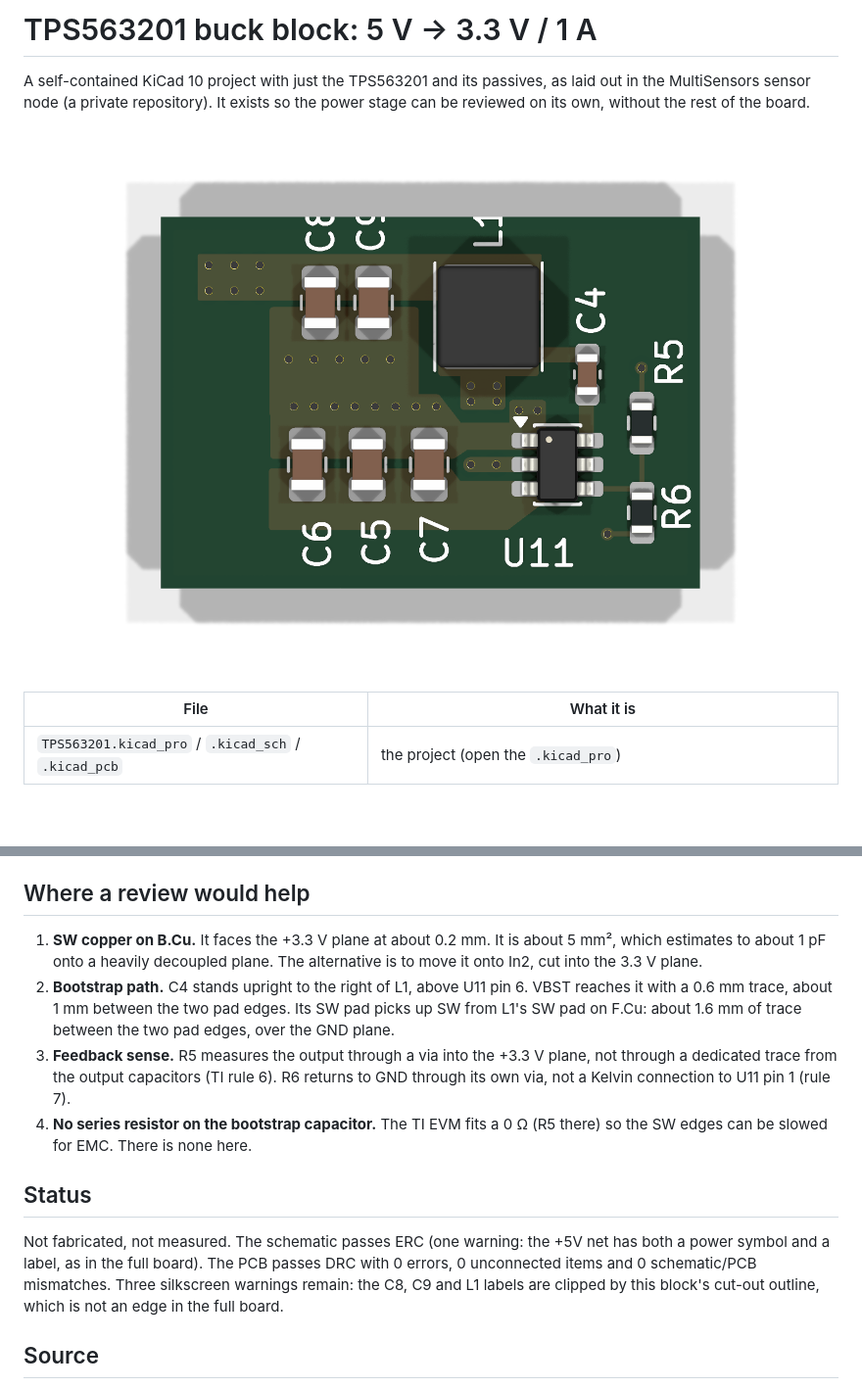
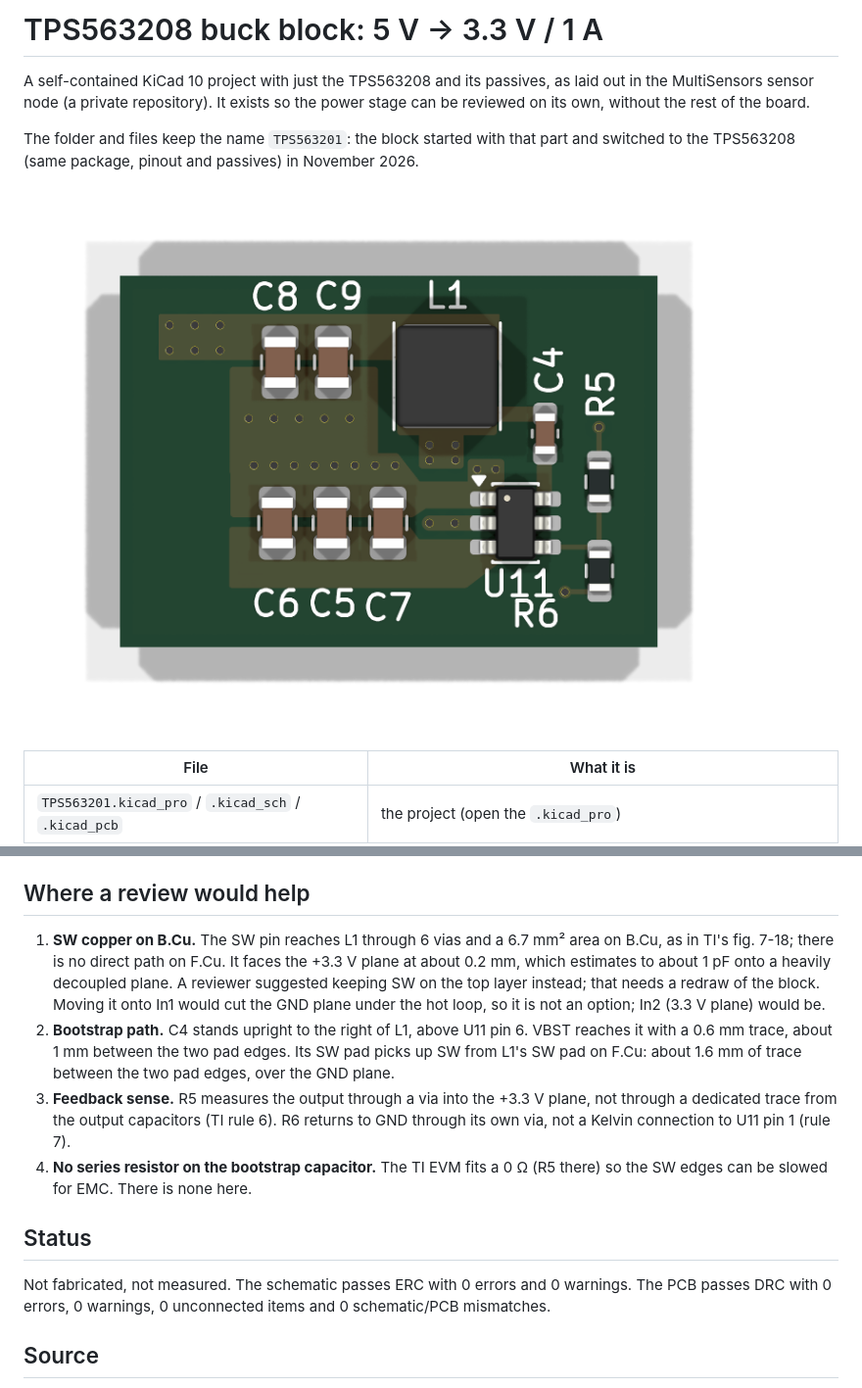
Before and after one commit to ludodefgh/KicadDesignBlocks, a Markdown page: TPS563201/README.md, 2 parts joined by grey strips. Shown at 98% size. GitHub-like rendering; pictures changed too: TPS563201/docs/TPS563201-3d-top.png; blank space fills up the shorter version.

```diff
--- a/TPS563201/README.md
+++ b/TPS563201/README.md
@@ -1,8 +1,11 @@
-# TPS563201 buck block: 5 V → 3.3 V / 1 A
+# TPS563208 buck block: 5 V → 3.3 V / 1 A
 
-A self-contained KiCad 10 project with just the TPS563201 and its passives, as laid
+A self-contained KiCad 10 project with just the TPS563208 and its passives, as laid
 out in the MultiSensors sensor node (a private repository). It
 exists so the power stage can be reviewed on its own, without the rest of the board.
+
+The folder and files keep the name `TPS563201`: the block started with that part and
+switched to the TPS563208 (same package, pinout and passives) in November 2026.
 
 ![3D top view](docs/TPS563201-3d-top.png)
 
@@ -67,9 +77,12 @@ exists so the power stage can be reviewed on its own, without the rest of the bo
 
 ## Where a review would help
 
-1. **SW copper on B.Cu.** It faces the +3.3 V plane at about 0.2 mm. It is about
-   5 mm², which estimates to about 1 pF onto a heavily decoupled plane. The
-   alternative is to move it onto In2, cut into the 3.3 V plane.
+1. **SW copper on B.Cu.** The SW pin reaches L1 through 6 vias and a 6.7 mm² area
+   on B.Cu, as in TI's fig. 7-18; there is no direct path on F.Cu. It faces the
+   +3.3 V plane at about 0.2 mm, which estimates to about 1 pF onto a heavily
+   decoupled plane. A reviewer suggested keeping SW on the top layer instead; that
+   needs a redraw of the block. Moving it onto In1 would cut the GND plane under the
+   hot loop, so it is not an option; In2 (3.3 V plane) would be.
 2. **Bootstrap path.** C4 stands upright to the right of L1, above U11 pin 6. VBST
    reaches it with a 0.6 mm trace, about 1 mm between the two pad edges. Its SW pad
    picks up SW from L1's SW pad on F.Cu: about 1.6 mm of trace between the two pad
@@ -82,11 +95,9 @@ exists so the power stage can be reviewed on its own, without the rest of the bo
 
 ## Status
 
-Not fabricated, not measured. The schematic passes ERC (one warning: the +5V net has
-both a power symbol and a label, as in the full board). The PCB passes DRC with 0
-errors, 0 unconnected items and 0 schematic/PCB mismatches. Three silkscreen warnings
-remain: the C8, C9 and L1 labels are clipped by this block's cut-out outline, which
-is not an edge in the full board.
+Not fabricated, not measured. The schematic passes ERC with 0 errors and 0 warnings.
+The PCB passes DRC with 0 errors, 0 warnings, 0 unconnected items and 0
+schematic/PCB mismatches.
 
 ## Source
 
```
Also changed, not shown: other parts of TPS563201/README.md (+11 -4 lines), README.md (+1 -1 lines), 6 other files.
